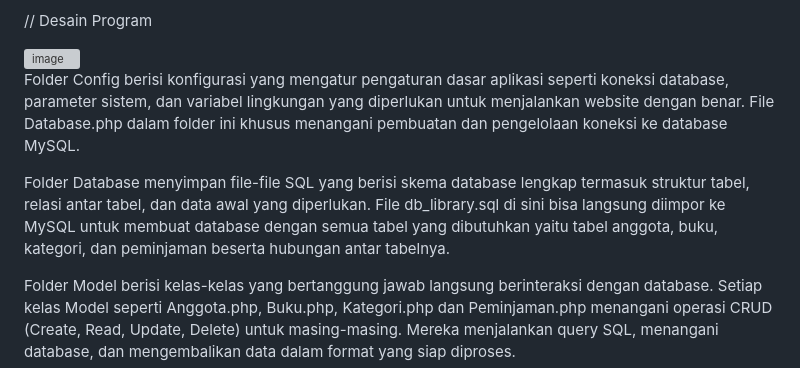
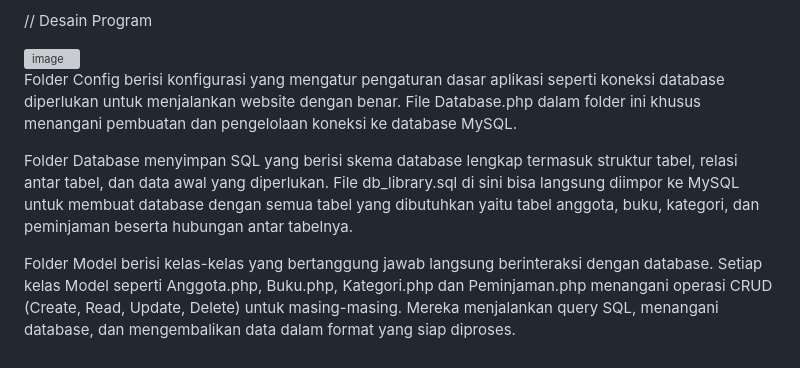
Before and after one commit to nadzallad/TP10DPBO2425C1, a Markdown page: README.md, the part around the change. GitHub-like rendering; grey boxes are pictures that could not be loaded.

```diff
--- a/README.md
+++ b/README.md
@@ -7,9 +7,9 @@ Saya Nadzalla Diva Asmara Sutedja dengan Nim 2408095 mengerjakan Tugas Praktikum
 <img width="949" height="787" alt="image" src="https://github.com/user-attachments/assets/04d656ab-8fd3-41ff-a6b0-8bb6806cd5a2" />
 
 
-Folder Config berisi konfigurasi yang mengatur pengaturan dasar aplikasi seperti koneksi database, parameter sistem, dan variabel lingkungan yang diperlukan untuk menjalankan website dengan benar. File Database.php dalam folder ini khusus menangani pembuatan dan pengelolaan koneksi ke database MySQL.
+Folder Config berisi konfigurasi yang mengatur pengaturan dasar aplikasi seperti koneksi database diperlukan untuk menjalankan website dengan benar. File Database.php dalam folder ini khusus menangani pembuatan dan pengelolaan koneksi ke database MySQL.
 
-Folder Database menyimpan file-file SQL yang berisi skema database lengkap termasuk struktur tabel, relasi antar tabel, dan data awal yang diperlukan. File db_library.sql di sini bisa langsung diimpor ke MySQL untuk membuat database dengan semua tabel yang dibutuhkan yaitu tabel anggota, buku, kategori, dan peminjaman beserta hubungan antar tabelnya.
+Folder Database menyimpan SQL yang berisi skema database lengkap termasuk struktur tabel, relasi antar tabel, dan data awal yang diperlukan. File db_library.sql di sini bisa langsung diimpor ke MySQL untuk membuat database dengan semua tabel yang dibutuhkan yaitu tabel anggota, buku, kategori, dan peminjaman beserta hubungan antar tabelnya.
 
 Folder Model berisi kelas-kelas yang bertanggung jawab langsung berinteraksi dengan database. Setiap kelas Model seperti Anggota.php, Buku.php, Kategori.php dan Peminjaman.php menangani operasi CRUD (Create, Read, Update, Delete) untuk  masing-masing. Mereka menjalankan query SQL, menangani database, dan mengembalikan data dalam format yang siap diproses.
 
```
